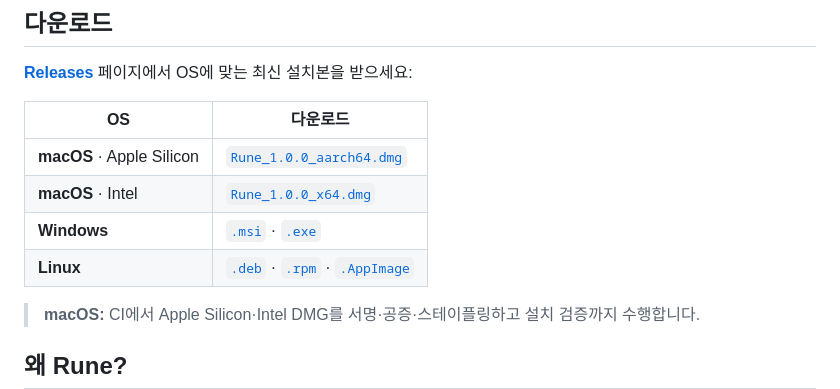
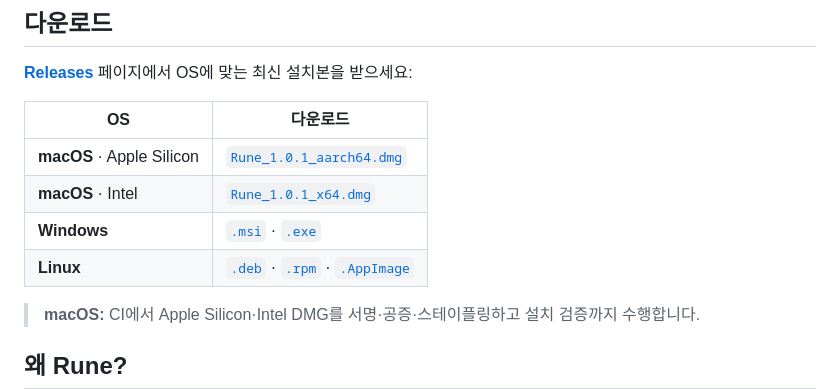
Before and after one commit to JangHyun-bin/Rune, a Markdown page: README.ko.md, the part around the change. Drawn GitHub-style.

```diff
--- a/README.ko.md
+++ b/README.ko.md
@@ -54,10 +54,10 @@ Rune은 **입력하는 즉시** 서식이 적용되는 크로스플랫폼 마크
 
 | OS | 다운로드 |
 |----|----------|
-| **macOS** · Apple Silicon | [`Rune_1.0.0_aarch64.dmg`](https://github.com/JangHyun-bin/Rune/releases/download/v1.0.0/Rune_1.0.0_aarch64.dmg) |
-| **macOS** · Intel | [`Rune_1.0.0_x64.dmg`](https://github.com/JangHyun-bin/Rune/releases/download/v1.0.0/Rune_1.0.0_x64.dmg) |
-| **Windows** | [`.msi`](https://github.com/JangHyun-bin/Rune/releases/download/v1.0.0/Rune_1.0.0_x64_en-US.msi) · [`.exe`](https://github.com/JangHyun-bin/Rune/releases/download/v1.0.0/Rune_1.0.0_x64-setup.exe) |
-| **Linux** | [`.deb`](https://github.com/JangHyun-bin/Rune/releases/download/v1.0.0/Rune_1.0.0_amd64.deb) · [`.rpm`](https://github.com/JangHyun-bin/Rune/releases/download/v1.0.0/Rune-1.0.0-1.x86_64.rpm) · [`.AppImage`](https://github.com/JangHyun-bin/Rune/releases/download/v1.0.0/Rune_1.0.0_amd64.AppImage) |
+| **macOS** · Apple Silicon | [`Rune_1.0.1_aarch64.dmg`](https://github.com/JangHyun-bin/Rune/releases/download/v1.0.1/Rune_1.0.1_aarch64.dmg) |
+| **macOS** · Intel | [`Rune_1.0.1_x64.dmg`](https://github.com/JangHyun-bin/Rune/releases/download/v1.0.1/Rune_1.0.1_x64.dmg) |
+| **Windows** | [`.msi`](https://github.com/JangHyun-bin/Rune/releases/download/v1.0.1/Rune_1.0.1_x64_en-US.msi) · [`.exe`](https://github.com/JangHyun-bin/Rune/releases/download/v1.0.1/Rune_1.0.1_x64-setup.exe) |
+| **Linux** | [`.deb`](https://github.com/JangHyun-bin/Rune/releases/download/v1.0.1/Rune_1.0.1_amd64.deb) · [`.rpm`](https://github.com/JangHyun-bin/Rune/releases/download/v1.0.1/Rune-1.0.1-1.x86_64.rpm) · [`.AppImage`](https://github.com/JangHyun-bin/Rune/releases/download/v1.0.1/Rune_1.0.1_amd64.AppImage) |
 
 > **macOS:** CI에서 Apple Silicon·Intel DMG를 서명·공증·스테이플링하고 설치 검증까지 수행합니다.
 
```
Also changed, not shown: README.md (+4 -4 lines).
